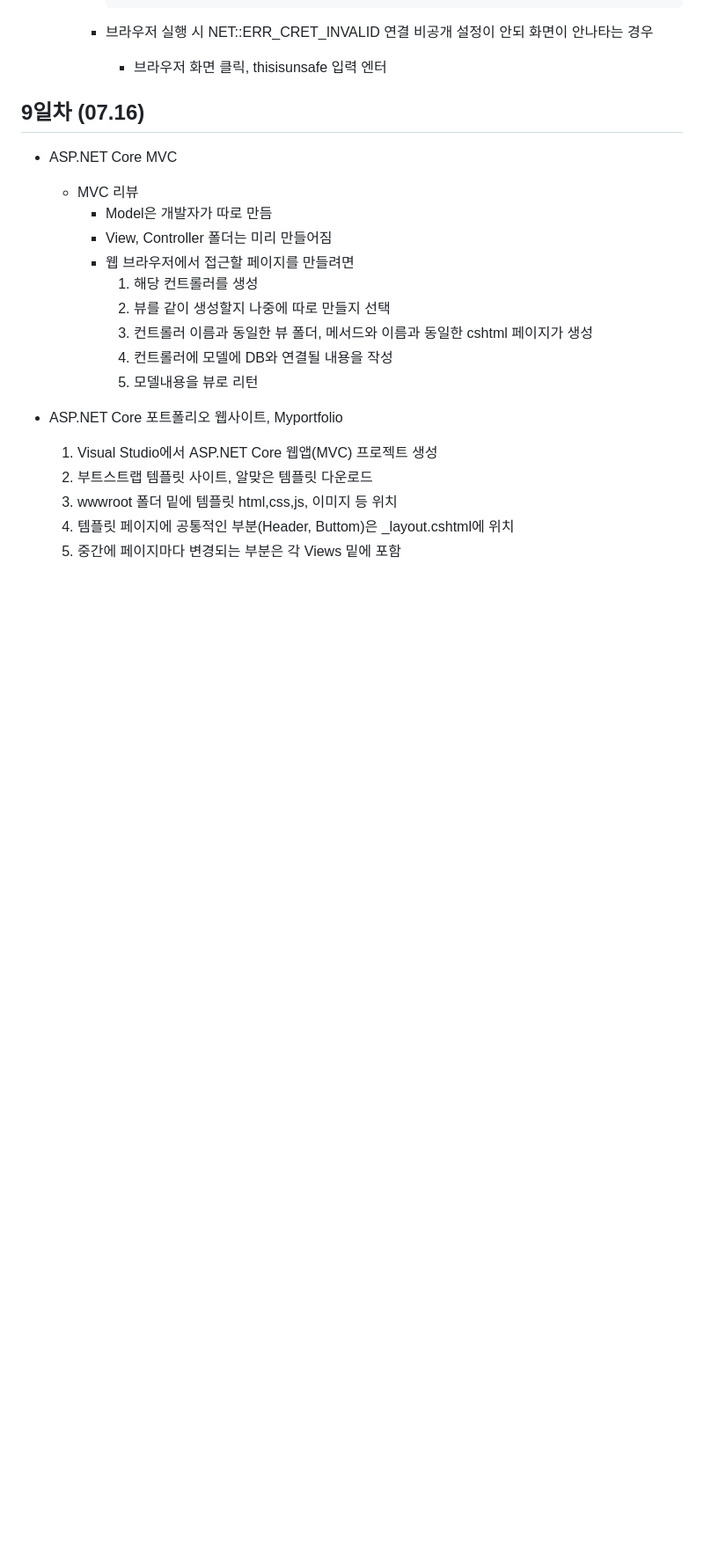
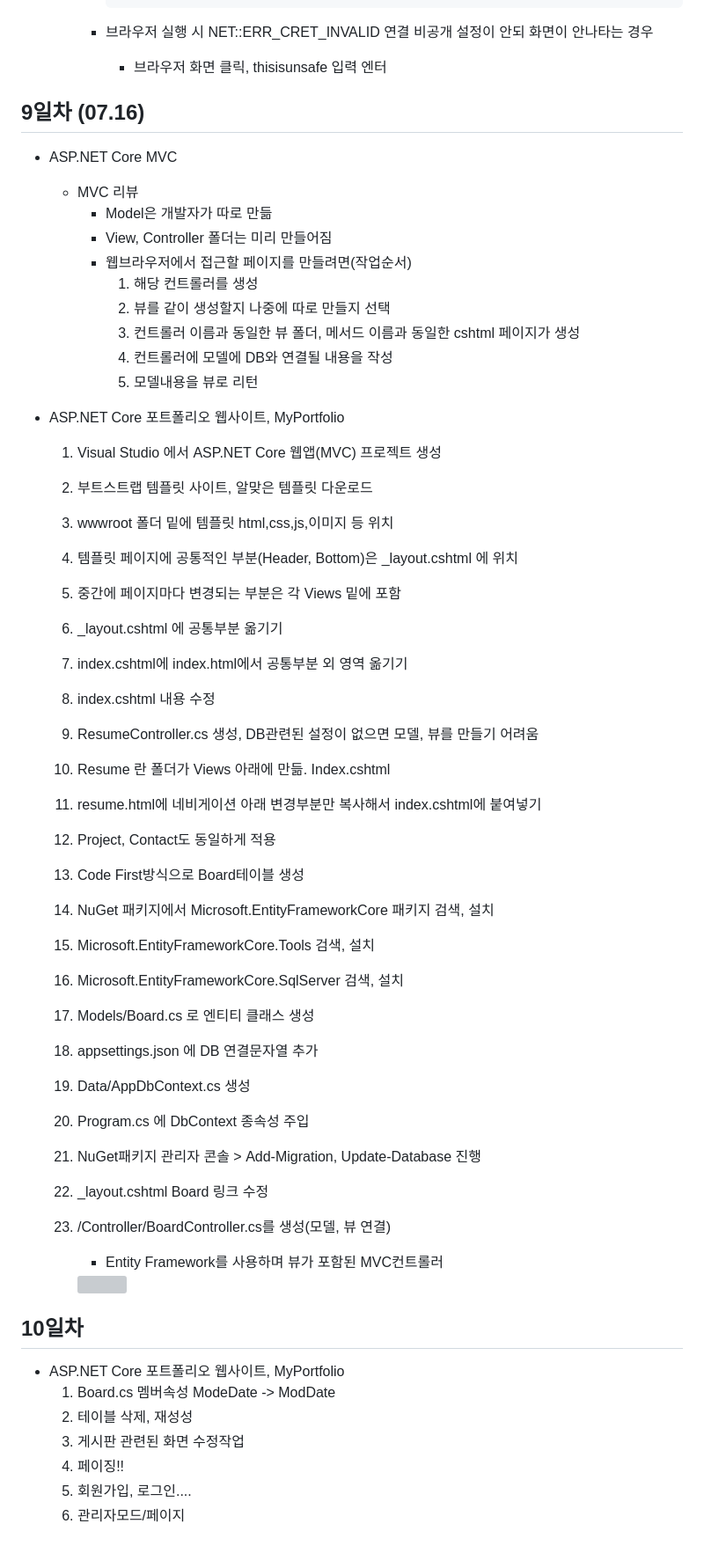
Before and after one commit to HeoYongmin/basic-aspnet-2024, a Markdown page: README.md, the part around the change. Shown at 88% size. Drawn GitHub-style; blank space fills up the shorter version; grey boxes are pictures that could not be loaded.

Commit message:
리드미

```diff
--- a/README.md
+++ b/README.md
@@ -305,18 +305,51 @@ IoT 개발자과정 ASP.NET 리포지토리
 ## 9일차 (07.16)
 - ASP.NET Core MVC
     - MVC 리뷰
-        - Model은 개발자가 따로 만듬
+        - Model은 개발자가 따로 만듦
         - View, Controller 폴더는 미리 만들어짐
-        - 웹 브라우저에서 접근할 페이지를 만들려면
+        - 웹브라우저에서 접근할 페이지를 만들려면(작업순서)
             1. 해당 컨트롤러를 생성
             2. 뷰를 같이 생성할지 나중에 따로 만들지 선택
-            3. 컨트롤러 이름과 동일한 뷰 폴더,  메서드와 이름과 동일한 cshtml 페이지가 생성
+            3. 컨트롤러 이름과 동일한 뷰 폴더, 메서드 이름과 동일한 cshtml 페이지가 생성
             4. 컨트롤러에 모델에 DB와 연결될 내용을 작성
             5. 모델내용을 뷰로 리턴
 
-- ASP.NET Core 포트폴리오 웹사이트, Myportfolio
-    1. Visual Studio에서 ASP.NET Core 웹앱(MVC) 프로젝트 생성
+- ASP.NET Core 포트폴리오 웹사이트, MyPortfolio
+    1. Visual Studio 에서 ASP.NET Core 웹앱(MVC) 프로젝트 생성
     2. 부트스트랩 템플릿 사이트, 알맞은 템플릿 다운로드
-    3. wwwroot 폴더 밑에 템플릿 html,css,js, 이미지 등 위치
-    4. 템플릿 페이지에 공통적인 부분(Header, Buttom)은 _layout.cshtml에 위치
+    3. wwwroot 폴더 밑에 템플릿 html,css,js,이미지 등 위치
+    4. 템플릿 페이지에 공통적인 부분(Header, Bottom)은 _layout.cshtml 에 위치
     5. 중간에 페이지마다 변경되는 부분은 각 Views 밑에 포함
+    6. _layout.cshtml 에 공통부분 옮기기
+    7. index.cshtml에 index.html에서 공통부분 외 영역 옮기기
+    8. index.cshtml 내용 수정
+
+    9. ResumeController.cs 생성, DB관련된 설정이 없으면 모델, 뷰를 만들기 어려움
+    10. Resume 란 폴더가 Views 아래에 만듦. Index.cshtml
+    11. resume.html에 네비게이션 아래 변경부분만 복사해서 index.cshtml에 붙여넣기
+    12. Project, Contact도 동일하게 적용
+
+    13. Code First방식으로 Board테이블 생성
+    14. NuGet 패키지에서 Microsoft.EntityFrameworkCore 패키지 검색, 설치
+    15. Microsoft.EntityFrameworkCore.Tools 검색, 설치
+    16. Microsoft.EntityFrameworkCore.SqlServer 검색, 설치
+    17. Models/Board.cs 로 엔티티 클래스 생성
+    18. appsettings.json 에 DB 연결문자열 추가
+    19. Data/AppDbContext.cs 생성
+    20. Program.cs 에 DbContext 종속성 주입
+    21. NuGet패키지 관리자 콘솔 > Add-Migration, Update-Database 진행
+    22. _layout.cshtml Board 링크 수정
+    23. /Controller/BoardController.cs를 생성(모델, 뷰 연결)
+        - Entity Framework를 사용하며 뷰가 포함된 MVC컨트롤러
+
+        <img src="https://raw.githubusercontent.com/HeoYongmin/basic-aspnet-2024/main/images/an00004.png" width="500">
+
+
+## 10일차
+- ASP.NET Core 포트폴리오 웹사이트, MyPortfolio
+    1. Board.cs 멤버속성 ModeDate -> ModDate
+    2. 테이블 삭제, 재성성
+    3. 게시판 관련된 화면 수정작업
+    4. 페이징!!
+    5. 회원가입, 로그인....
+    6. 관리자모드/페이지
```
